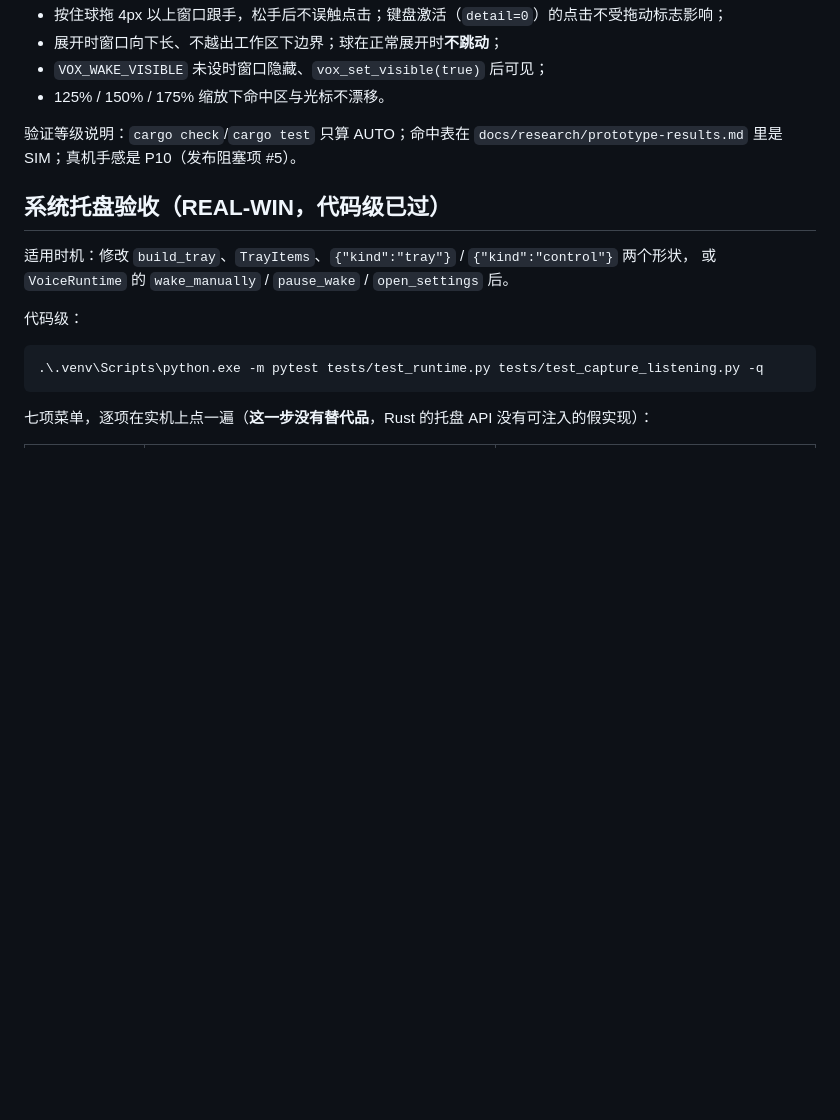
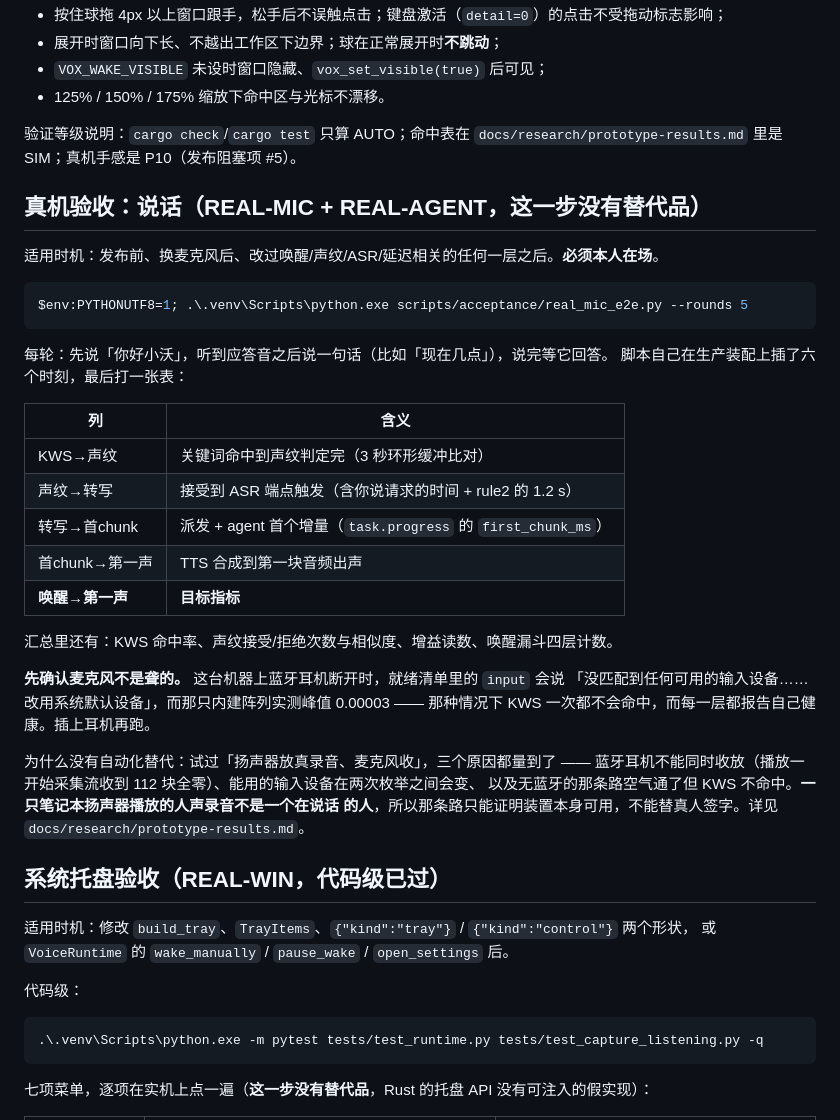
Before and after one commit to DUEDCL/vox-, a Markdown page: docs/routines.md, the part around the change. Rendered like a GitHub page; blank space fills up the shorter version.

Commit message:
docs(routines): 真机说话验收例程，以及为什么它没有自动化替代

````diff
--- a/docs/routines.md
+++ b/docs/routines.md
@@ -880,6 +880,37 @@ P8 唤醒球的具体验收项（都是 REAL-WIN 级）：
 
 验证等级说明：`cargo check`/`cargo test` 只算 AUTO；命中表在 `docs/research/prototype-results.md` 里是 SIM；真机手感是 P10（发布阻塞项 #5）。
 
+## 真机验收：说话（REAL-MIC + REAL-AGENT，**这一步没有替代品**）
+
+适用时机：发布前、换麦克风后、改过唤醒/声纹/ASR/延迟相关的任何一层之后。**必须本人在场**。
+
+```powershell
+$env:PYTHONUTF8=1; .\.venv\Scripts\python.exe scripts/acceptance/real_mic_e2e.py --rounds 5
+```
+
+每轮：先说「你好小沃」，听到应答音之后说一句话（比如「现在几点」），说完等它回答。
+脚本自己在生产装配上插了六个时刻，最后打一张表：
+
+| 列 | 含义 |
+|---|---|
+| KWS→声纹 | 关键词命中到声纹判定完（3 秒环形缓冲比对） |
+| 声纹→转写 | 接受到 ASR 端点触发（含你说请求的时间 + rule2 的 1.2 s） |
+| 转写→首chunk | 派发 + agent 首个增量（`task.progress` 的 `first_chunk_ms`） |
+| 首chunk→第一声 | TTS 合成到第一块音频出声 |
+| **唤醒→第一声** | **目标指标** |
+
+汇总里还有：KWS 命中率、声纹接受/拒绝次数与相似度、增益读数、唤醒漏斗四层计数。
+
+**先确认麦克风不是聋的。** 这台机器上蓝牙耳机断开时，就绪清单里的 `input` 会说
+「没匹配到任何可用的输入设备……改用系统默认设备」，而那只内建阵列实测峰值 0.00003 ——
+那种情况下 KWS 一次都不会命中，而每一层都报告自己健康。插上耳机再跑。
+
+为什么没有自动化替代：试过「扬声器放真录音、麦克风收」，三个原因都量到了 ——
+蓝牙耳机不能同时收放（播放一开始采集流收到 112 块全零）、能用的输入设备在两次枚举之间会变、
+以及无蓝牙的那条路空气通了但 KWS 不命中。**一只笔记本扬声器播放的人声录音不是一个在说话
+的人**，所以那条路只能证明装置本身可用，不能替真人签字。详见
+`docs/research/prototype-results.md`。
+
 ## 系统托盘验收（REAL-WIN，代码级已过）
 
 适用时机：修改 `build_tray`、`TrayItems`、`{"kind":"tray"}` / `{"kind":"control"}` 两个形状，
````
